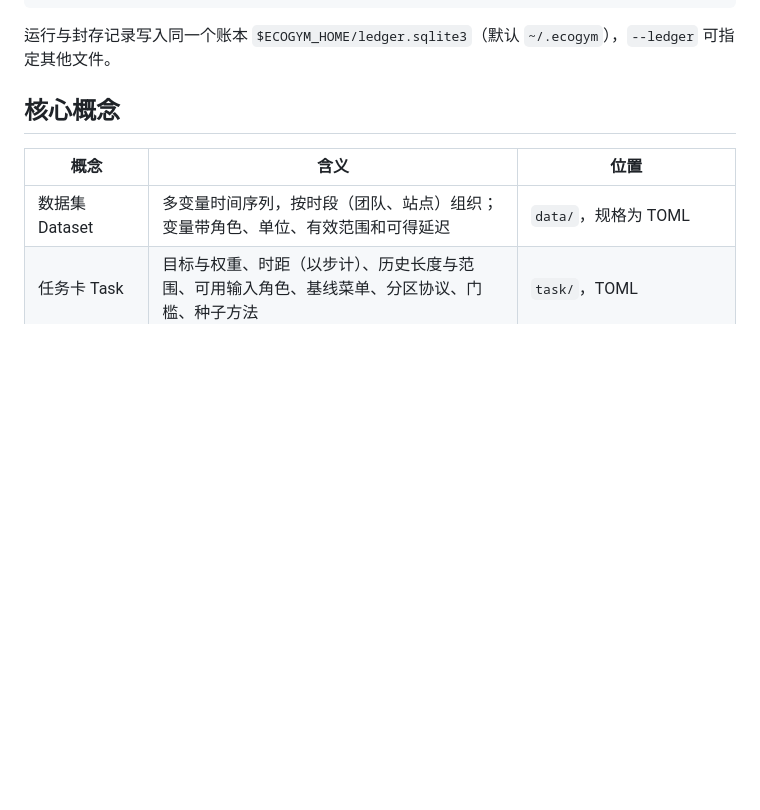
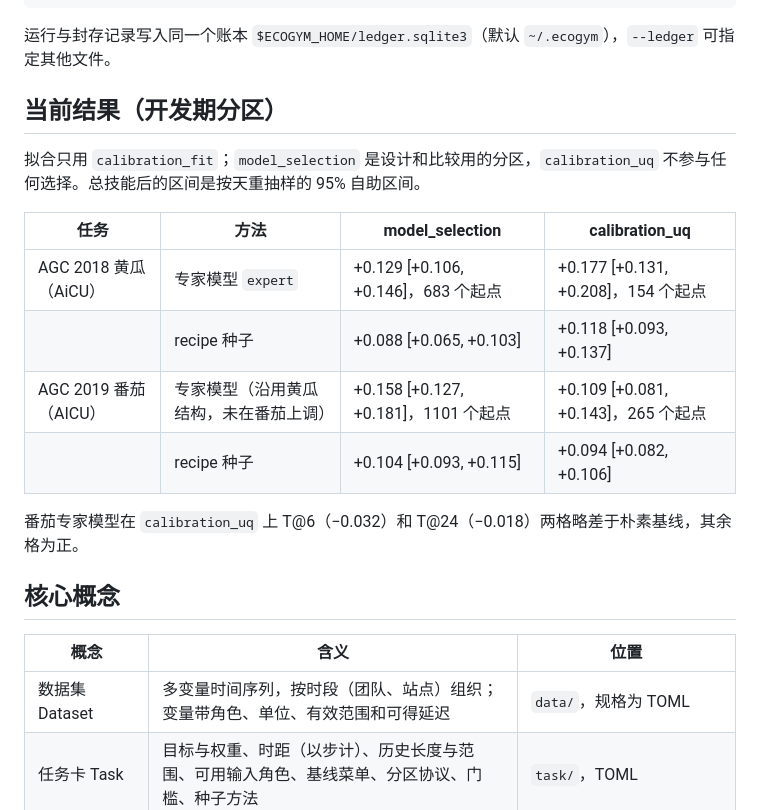
Before and after one commit to ECNU-ICALK/EcologyRSI-DSH, a Markdown page: README.md, the part around the change. Rendered like a GitHub page; blank space fills up the shorter version.

Commit message:
README: development-stage results for both tasks

````diff
--- a/README.md
+++ b/README.md
@@ -30,6 +30,19 @@ ecogym serve                                               # 网页工作台 htt
 ```
 
 运行与封存记录写入同一个账本 `$ECOGYM_HOME/ledger.sqlite3`（默认 `~/.ecogym`），`--ledger` 可指定其他文件。
+
+## 当前结果（开发期分区）
+
+拟合只用 `calibration_fit`；`model_selection` 是设计和比较用的分区，`calibration_uq` 不参与任何选择。总技能后的区间是按天重抽样的 95% 自助区间。
+
+| 任务 | 方法 | model_selection | calibration_uq |
+|---|---|---|---|
+| AGC 2018 黄瓜（AiCU） | 专家模型 `expert` | +0.129 [+0.106, +0.146]，683 个起点 | +0.177 [+0.131, +0.208]，154 个起点 |
+| | recipe 种子 | +0.088 [+0.065, +0.103] | +0.118 [+0.093, +0.137] |
+| AGC 2019 番茄（AICU） | 专家模型（沿用黄瓜结构，未在番茄上调） | +0.158 [+0.127, +0.181]，1101 个起点 | +0.109 [+0.081, +0.143]，265 个起点 |
+| | recipe 种子 | +0.104 [+0.093, +0.115] | +0.094 [+0.082, +0.106] |
+
+番茄专家模型在 `calibration_uq` 上 T@6（−0.032）和 T@24（−0.018）两格略差于朴素基线，其余格为正。
 
 ## 核心概念
 
````
